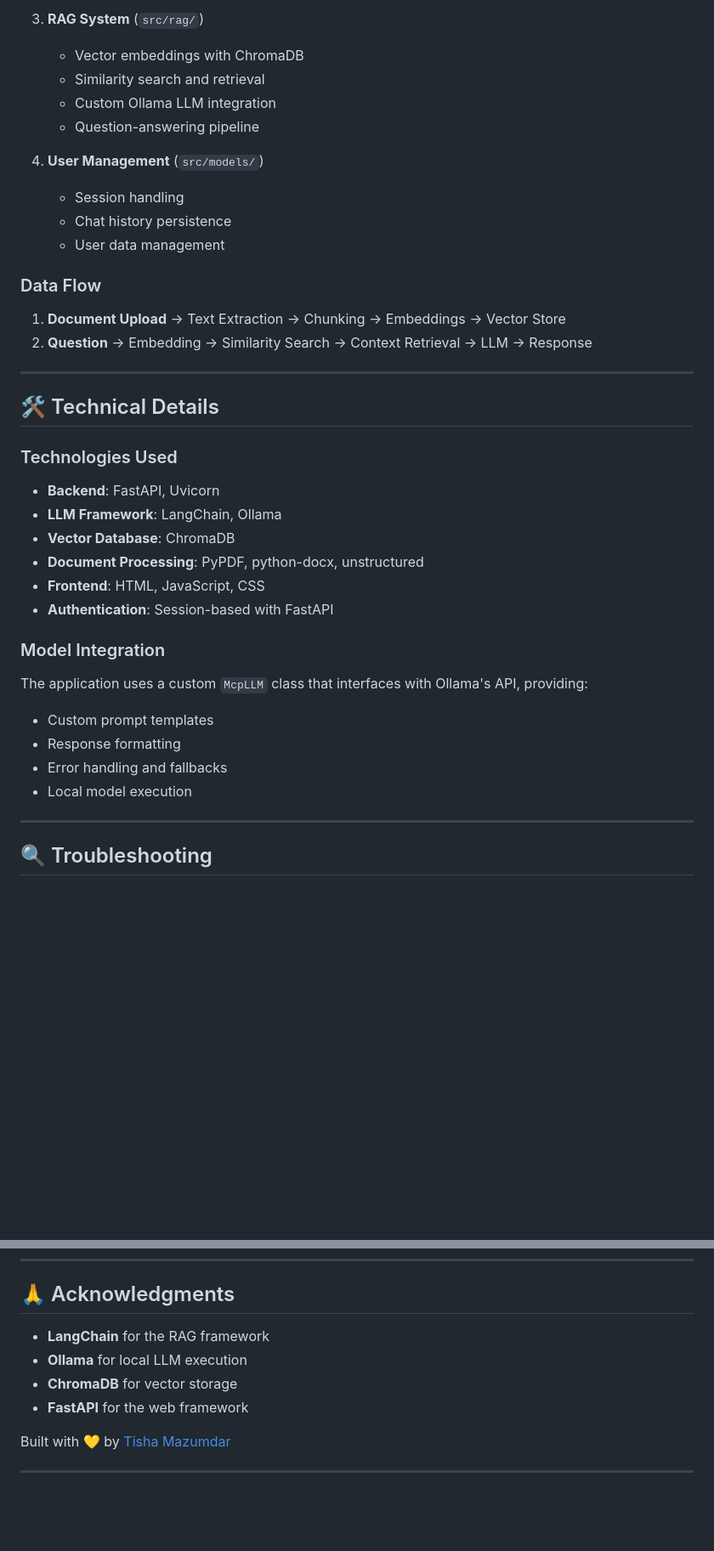
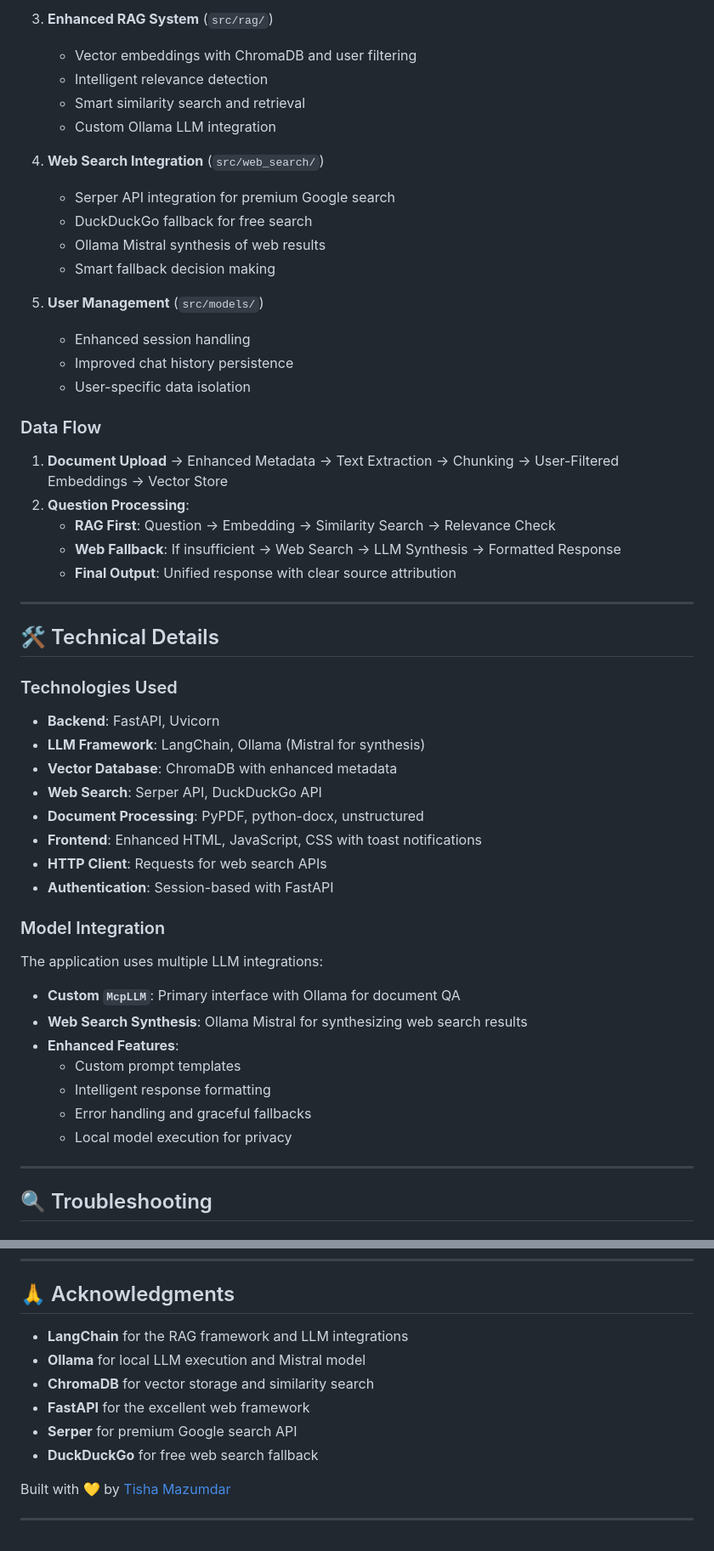
Before and after one commit to TishaMazumdar/algoworks, a Markdown page: README.md, 2 parts joined by grey strips. Shown at 85% size. Rendered like a GitHub page; blank space fills up the shorter version.

```diff
--- a/README.md
+++ b/README.md
@@ -190,18 +235,27 @@ Open your browser and navigate to:
 
-3. **RAG System** (`src/rag/`)
-   - Vector embeddings with ChromaDB
-   - Similarity search and retrieval
+3. **Enhanced RAG System** (`src/rag/`)
+   - Vector embeddings with ChromaDB and user filtering
+   - Intelligent relevance detection
+   - Smart similarity search and retrieval
    - Custom Ollama LLM integration
-   - Question-answering pipeline
 
-4. **User Management** (`src/models/`)
-   - Session handling
-   - Chat history persistence
-   - User data management
+4. **Web Search Integration** (`src/web_search/`)
+   - Serper API integration for premium Google search
+   - DuckDuckGo fallback for free search
+   - Ollama Mistral synthesis of web results
+   - Smart fallback decision making
+
+5. **User Management** (`src/models/`)
+   - Enhanced session handling
+   - Improved chat history persistence
+   - User-specific data isolation
 
 ### Data Flow
-1. **Document Upload** → Text Extraction → Chunking → Embeddings → Vector Store
-2. **Question** → Embedding → Similarity Search → Context Retrieval → LLM → Response
+1. **Document Upload** → Enhanced Metadata → Text Extraction → Chunking → User-Filtered Embeddings → Vector Store
+2. **Question Processing**:
+   - **RAG First**: Question → Embedding → Similarity Search → Relevance Check
+   - **Web Fallback**: If insufficient → Web Search → LLM Synthesis → Formatted Response
+   - **Final Output**: Unified response with clear source attribution
 
 ---
 
@@ -209,18 +263,23 @@ Open your browser and navigate to:
 
 ### Technologies Used
 - **Backend**: FastAPI, Uvicorn
-- **LLM Framework**: LangChain, Ollama
-- **Vector Database**: ChromaDB
+- **LLM Framework**: LangChain, Ollama (Mistral for synthesis)
+- **Vector Database**: ChromaDB with enhanced metadata
+- **Web Search**: Serper API, DuckDuckGo API
 - **Document Processing**: PyPDF, python-docx, unstructured
-- **Frontend**: HTML, JavaScript, CSS
+- **Frontend**: Enhanced HTML, JavaScript, CSS with toast notifications
+- **HTTP Client**: Requests for web search APIs
 - **Authentication**: Session-based with FastAPI
 
 ### Model Integration
-The application uses a custom `McpLLM` class that interfaces with Ollama's API, providing:
-- Custom prompt templates
-- Response formatting
-- Error handling and fallbacks
-- Local model execution
+The application uses multiple LLM integrations:
+- **Custom `McpLLM`**: Primary interface with Ollama for document QA
+- **Web Search Synthesis**: Ollama Mistral for synthesizing web search results
+- **Enhanced Features**:
+  - Custom prompt templates
+  - Intelligent response formatting
+  - Error handling and graceful fallbacks
+  - Local model execution for privacy
 
 ---
 
@@ -268,10 +342,12 @@ The application uses a custom `McpLLM` class that interfaces with Ollama's API,
 
 ## 🙏 Acknowledgments
 
-- **LangChain** for the RAG framework
-- **Ollama** for local LLM execution
-- **ChromaDB** for vector storage
-- **FastAPI** for the web framework
+- **LangChain** for the RAG framework and LLM integrations
+- **Ollama** for local LLM execution and Mistral model
+- **ChromaDB** for vector storage and similarity search
+- **FastAPI** for the excellent web framework
+- **Serper** for premium Google search API
+- **DuckDuckGo** for free web search fallback
 
 Built with 💛 by [Tisha Mazumdar](https://github.com/TishaMazumdar)
 
```
Also changed, not shown: other parts of README.md (+94 -34 lines).
